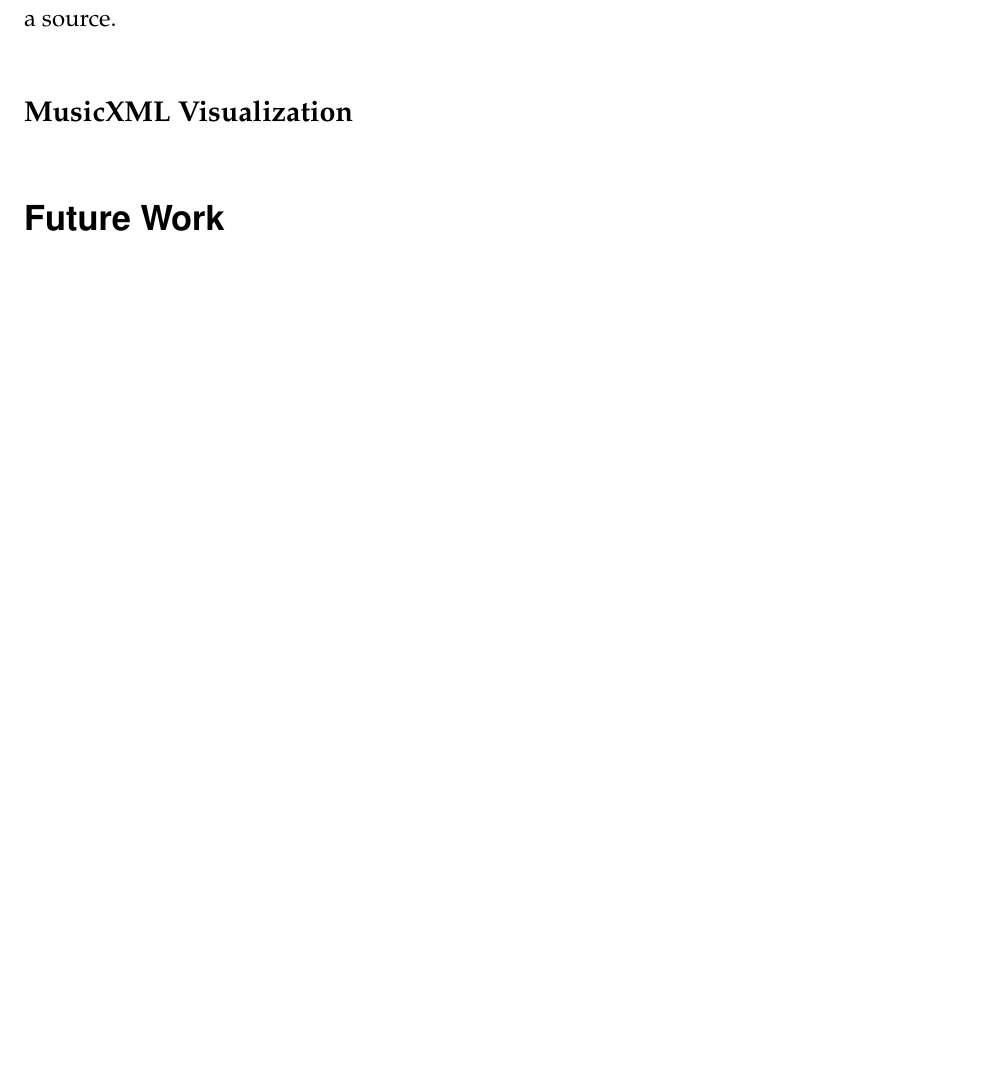
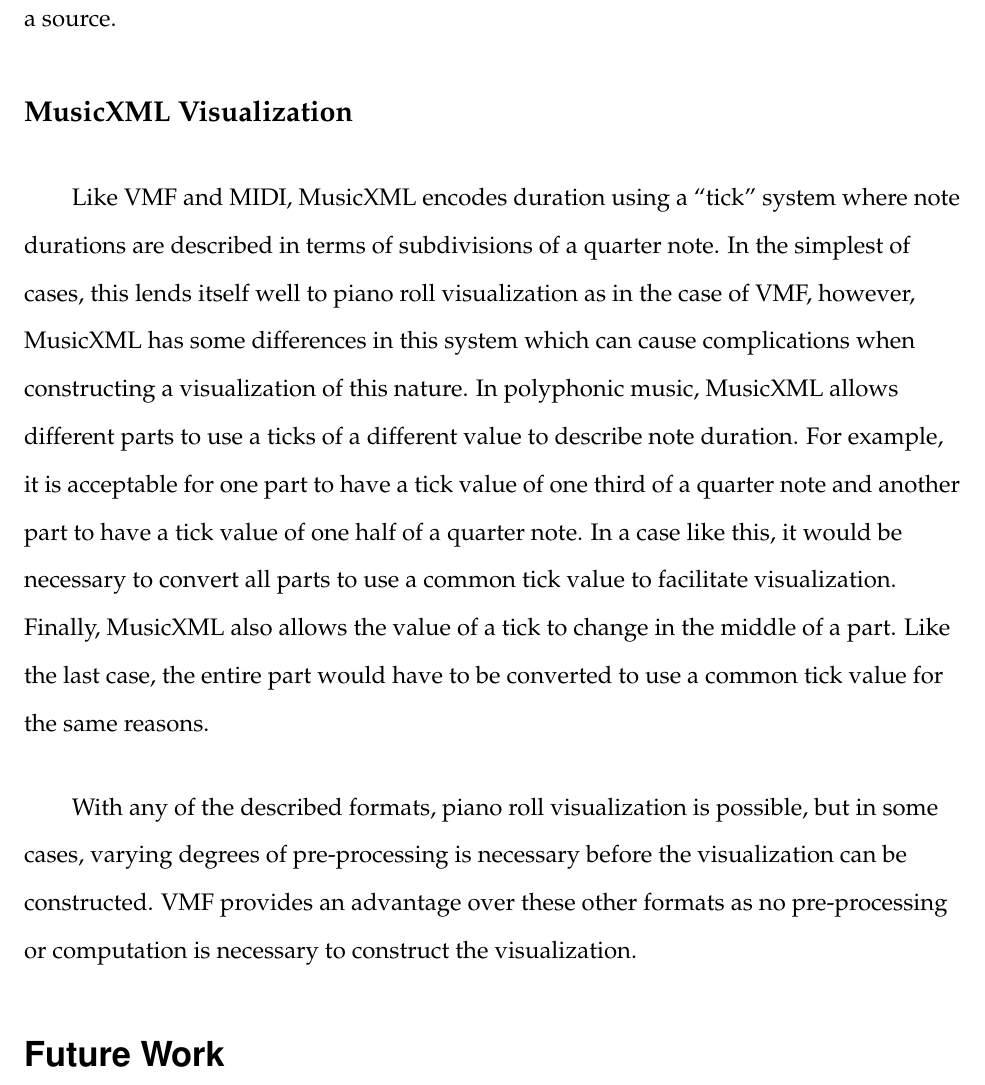
Before and after one commit to project-schumann/vmf-paper, a LaTeX document (vmf_main.tex, which reads examples.tex): part of page 23 of 24 before the commit and part of page 23 of 25 after it, cut so that both start at the same text, the shorter picture padded with empty space. Compiled offline with pdfLaTeX.

Commit message:
visualization example comple

```diff
--- a/examples.tex
+++ b/examples.tex
@@ -39,3 +39,7 @@ When using a Humdrum file using the **kern format as as source for a piano roll
 By following this procedure, a **kern Humdrum file can be visualized, but the pre-processing step adds extra complexity which is not present when using a VMF file as a source.
 
 \subsection{MusicXML Visualization}
+
+Like VMF and MIDI, MusicXML encodes duration using a ``tick'' system where note durations are described in terms of subdivisions of a quarter note. In the simplest of cases, this lends itself well to piano roll visualization as in the case of VMF, however, MusicXML has some differences in this system which can cause complications when constructing a visualization of this nature. In polyphonic music, MusicXML allows different parts to use a ticks of a different value to describe note duration. For example, it is acceptable for one part to have a tick value of one third of a quarter note and another part to have a tick value of one half of a quarter note. In a case like this, it would be necessary to convert all parts to use a common tick value to facilitate visualization. Finally, MusicXML also allows the value of a tick to change in the middle of a part. Like the last case, the entire part would have to be converted to use a common tick value for the same reasons.
+
+With any of the described formats, piano roll visualization is possible, but in some cases, varying degrees of pre-processing is necessary before the visualization can be constructed. VMF provides an advantage over these other formats as no pre-processing or computation is necessary to construct the visualization.
```
